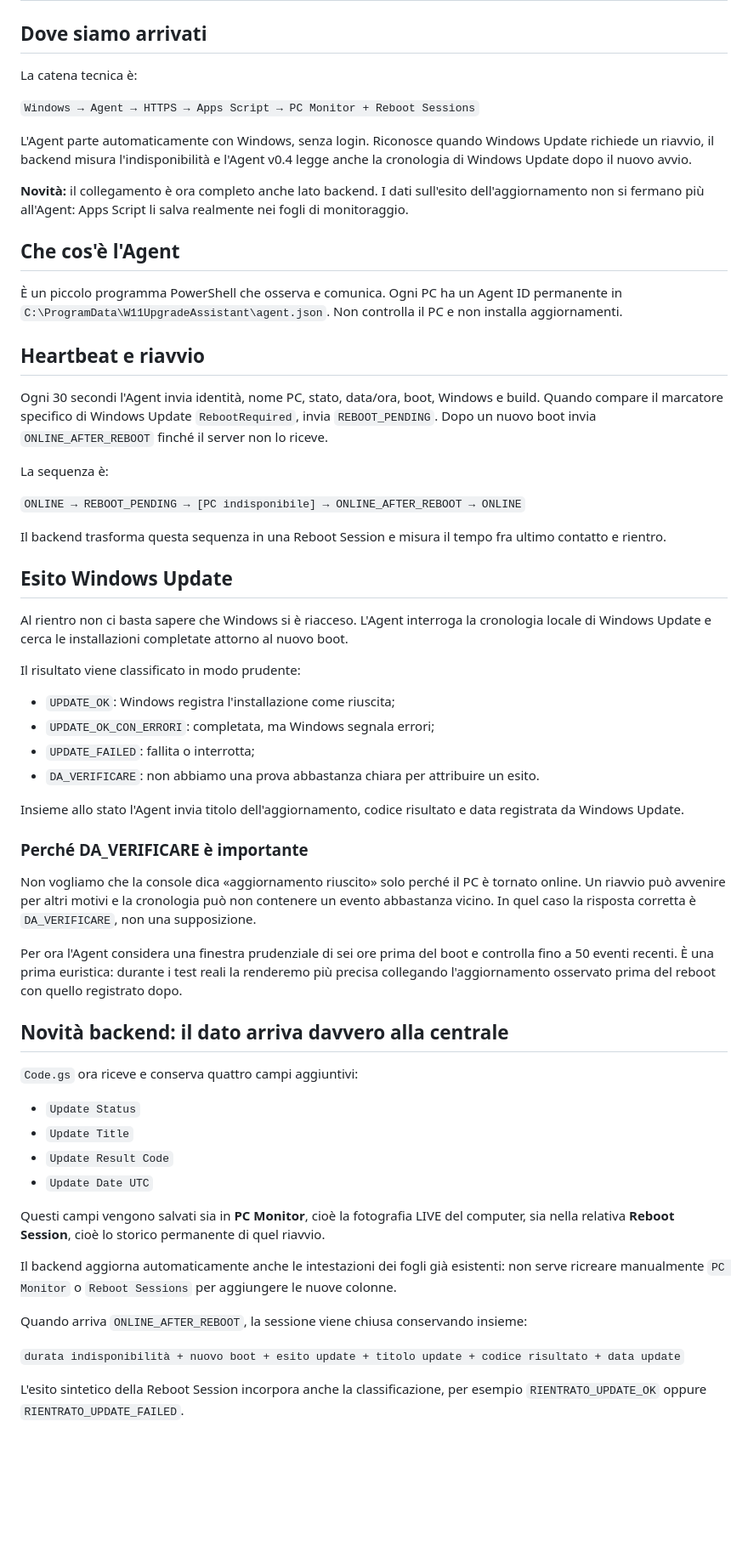
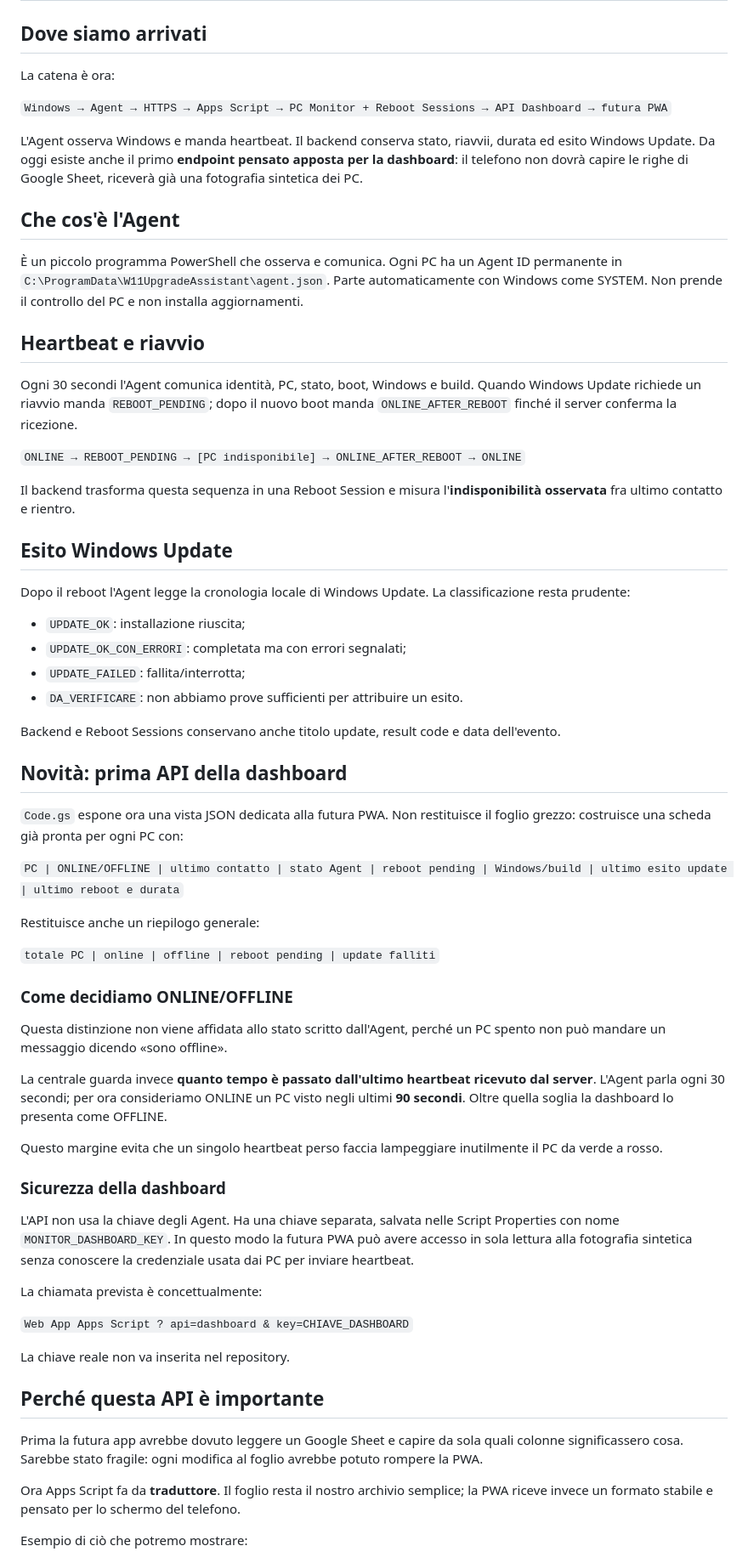
Before and after one commit to v0rtecs/-w11-upgrade-assistant, a Markdown page: docs/MONITOR-GUIDA.md, the part around one of its changes. Shown at 85% size. Drawn GitHub-style; blank space fills up the shorter version.

Commit message:
Document dashboard API and online status logic

```diff
--- a/docs/MONITOR-GUIDA.md
+++ b/docs/MONITOR-GUIDA.md
@@ -2,62 +2,68 @@
 
 ## Dove siamo arrivati
 
-La catena tecnica è:
+La catena è ora:
 
-`Windows → Agent → HTTPS → Apps Script → PC Monitor + Reboot Sessions`
+`Windows → Agent → HTTPS → Apps Script → PC Monitor + Reboot Sessions → API Dashboard → futura PWA`
 
-L'Agent parte automaticamente con Windows, senza login. Riconosce quando Windows Update richiede un riavvio, il backend misura l'indisponibilità e l'Agent v0.4 legge anche la cronologia di Windows Update dopo il nuovo avvio.
-
-**Novità:** il collegamento è ora completo anche lato backend. I dati sull'esito dell'aggiornamento non si fermano più all'Agent: Apps Script li salva realmente nei fogli di monitoraggio.
+L'Agent osserva Windows e manda heartbeat. Il backend conserva stato, riavvii, durata ed esito Windows Update. Da oggi esiste anche il primo **endpoint pensato apposta per la dashboard**: il telefono non dovrà capire le righe di Google Sheet, riceverà già una fotografia sintetica dei PC.
 
 ## Che cos'è l'Agent
 
-È un piccolo programma PowerShell che osserva e comunica. Ogni PC ha un Agent ID permanente in `C:\ProgramData\W11UpgradeAssistant\agent.json`. Non controlla il PC e non installa aggiornamenti.
+È un piccolo programma PowerShell che osserva e comunica. Ogni PC ha un Agent ID permanente in `C:\ProgramData\W11UpgradeAssistant\agent.json`. Parte automaticamente con Windows come SYSTEM. Non prende il controllo del PC e non installa aggiornamenti.
 
 ## Heartbeat e riavvio
 
-Ogni 30 secondi l'Agent invia identità, nome PC, stato, data/ora, boot, Windows e build. Quando compare il marcatore specifico di Windows Update `RebootRequired`, invia `REBOOT_PENDING`. Dopo un nuovo boot invia `ONLINE_AFTER_REBOOT` finché il server non lo riceve.
-
-La sequenza è:
+Ogni 30 secondi l'Agent comunica identità, PC, stato, boot, Windows e build. Quando Windows Update richiede un riavvio manda `REBOOT_PENDING`; dopo il nuovo boot manda `ONLINE_AFTER_REBOOT` finché il server conferma la ricezione.
 
 `ONLINE → REBOOT_PENDING → [PC indisponibile] → ONLINE_AFTER_REBOOT → ONLINE`
 
-Il backend trasforma questa sequenza in una Reboot Session e misura il tempo fra ultimo contatto e rientro.
+Il backend trasforma questa sequenza in una Reboot Session e misura l'**indisponibilità osservata** fra ultimo contatto e rientro.
 
 ## Esito Windows Update
 
-Al rientro non ci basta sapere che Windows si è riacceso. L'Agent interroga la cronologia locale di Windows Update e cerca le installazioni completate attorno al nuovo boot.
+Dopo il reboot l'Agent legge la cronologia locale di Windows Update. La classificazione resta prudente:
 
-Il risultato viene classificato in modo prudente:
+- `UPDATE_OK`: installazione riuscita;
+- `UPDATE_OK_CON_ERRORI`: completata ma con errori segnalati;
+- `UPDATE_FAILED`: fallita/interrotta;
+- `DA_VERIFICARE`: non abbiamo prove sufficienti per attribuire un esito.
 
-- `UPDATE_OK`: Windows registra l'installazione come riuscita;
-- `UPDATE_OK_CON_ERRORI`: completata, ma Windows segnala errori;
-- `UPDATE_FAILED`: fallita o interrotta;
-- `DA_VERIFICARE`: non abbiamo una prova abbastanza chiara per attribuire un esito.
+Backend e Reboot Sessions conservano anche titolo update, result code e data dell'evento.
 
-Insieme allo stato l'Agent invia titolo dell'aggiornamento, codice risultato e data registrata da Windows Update.
+## Novità: prima API della dashboard
 
-### Perché DA_VERIFICARE è importante
+`Code.gs` espone ora una vista JSON dedicata alla futura PWA. Non restituisce il foglio grezzo: costruisce una scheda già pronta per ogni PC con:
 
-Non vogliamo che la console dica «aggiornamento riuscito» solo perché il PC è tornato online. Un riavvio può avvenire per altri motivi e la cronologia può non contenere un evento abbastanza vicino. In quel caso la risposta corretta è `DA_VERIFICARE`, non una supposizione.
+`PC | ONLINE/OFFLINE | ultimo contatto | stato Agent | reboot pending | Windows/build | ultimo esito update | ultimo reboot e durata`
 
-Per ora l'Agent considera una finestra prudenziale di sei ore prima del boot e controlla fino a 50 eventi recenti. È una prima euristica: durante i test reali la renderemo più precisa collegando l'aggiornamento osservato prima del reboot con quello registrato dopo.
+Restituisce anche un riepilogo generale:
 
-## Novità backend: il dato arriva davvero alla centrale
+`totale PC | online | offline | reboot pending | update falliti`
 
-`Code.gs` ora riceve e conserva quattro campi aggiuntivi:
+### Come decidiamo ONLINE/OFFLINE
 
-- `Update Status`
-- `Update Title`
-- `Update Result Code`
-- `Update Date UTC`
+Questa distinzione non viene affidata allo stato scritto dall'Agent, perché un PC spento non può mandare un messaggio dicendo «sono offline».
 
-Questi campi vengono salvati sia in **PC Monitor**, cioè la fotografia LIVE del computer, sia nella relativa **Reboot Session**, cioè lo storico permanente di quel riavvio.
+La centrale guarda invece **quanto tempo è passato dall'ultimo heartbeat ricevuto dal server**. L'Agent parla ogni 30 secondi; per ora consideriamo ONLINE un PC visto negli ultimi **90 secondi**. Oltre quella soglia la dashboard lo presenta come OFFLINE.
 
-Il backend aggiorna automaticamente anche le intestazioni dei fogli già esistenti: non serve ricreare manualmente `PC Monitor` o `Reboot Sessions` per aggiungere le nuove colonne.
+Questo margine evita che un singolo heartbeat perso faccia lampeggiare inutilmente il PC da verde a rosso.
 
-Quando arriva `ONLINE_AFTER_REBOOT`, la sessione viene chiusa conservando insieme:
+### Sicurezza della dashboard
 
-`durata indisponibilità + nuovo boot + esito update + titolo update + codice risultato + data update`
+L'API non usa la chiave degli Agent. Ha una chiave separata, salvata nelle Script Properties con nome `MONITOR_DASHBOARD_KEY`. In questo modo la futura PWA può avere accesso in sola lettura alla fotografia sintetica senza conoscere la credenziale usata dai PC per inviare heartbeat.
 
-L'esito sintetico della Reboot Session incorpora anche la classificazione, per esempio `RIENTRATO_UPDATE_OK` oppure `RIENTRATO_UPDATE_FAILED`.
+La chiamata prevista è concettualmente:
+
+`Web App Apps Script ? api=dashboard & key=CHIAVE_DASHBOARD`
+
+La chiave reale non va inserita nel repository.
+
+## Perché questa API è importante
+
+Prima la futura app avrebbe dovuto leggere un Google Sheet e capire da sola quali colonne significassero cosa. Sarebbe stato fragile: ogni modifica al foglio avrebbe potuto rompere la PWA.
+
+Ora Apps Script fa da **traduttore**. Il foglio resta il nostro archivio semplice; la PWA riceve invece un formato stabile e pensato per lo schermo del telefono.
+
+Esempio di ciò che potremo mostrare:
+
```
Also changed, not shown: other parts of docs/MONITOR-GUIDA.md (+15 -36 lines).
